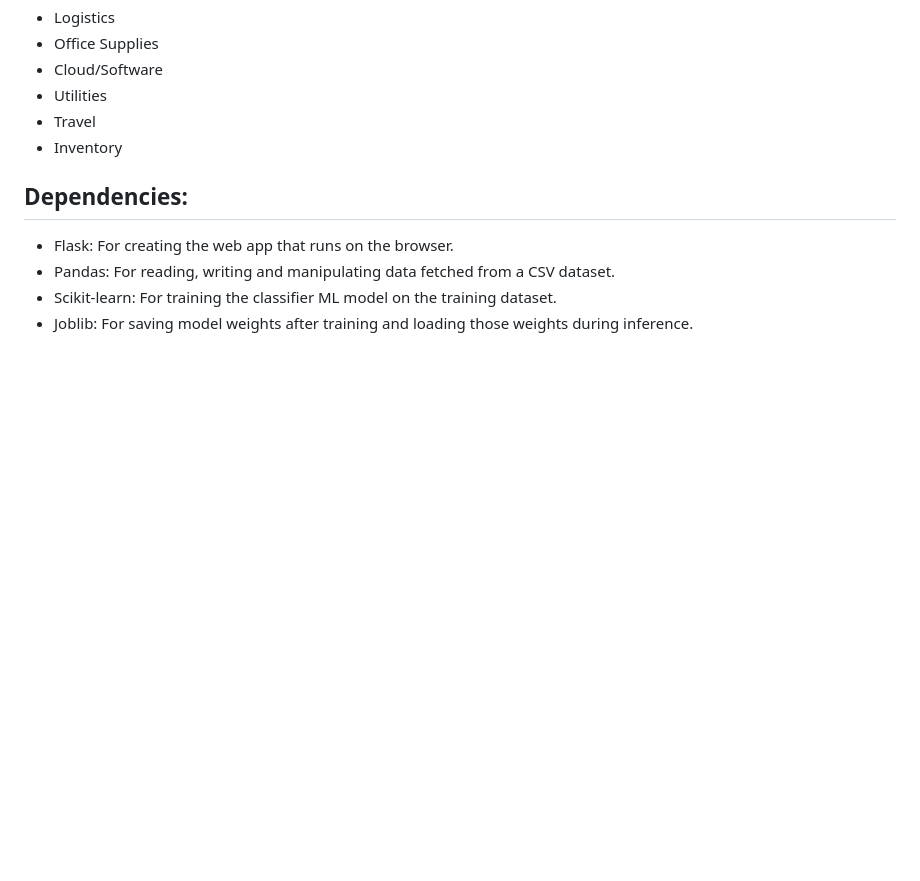
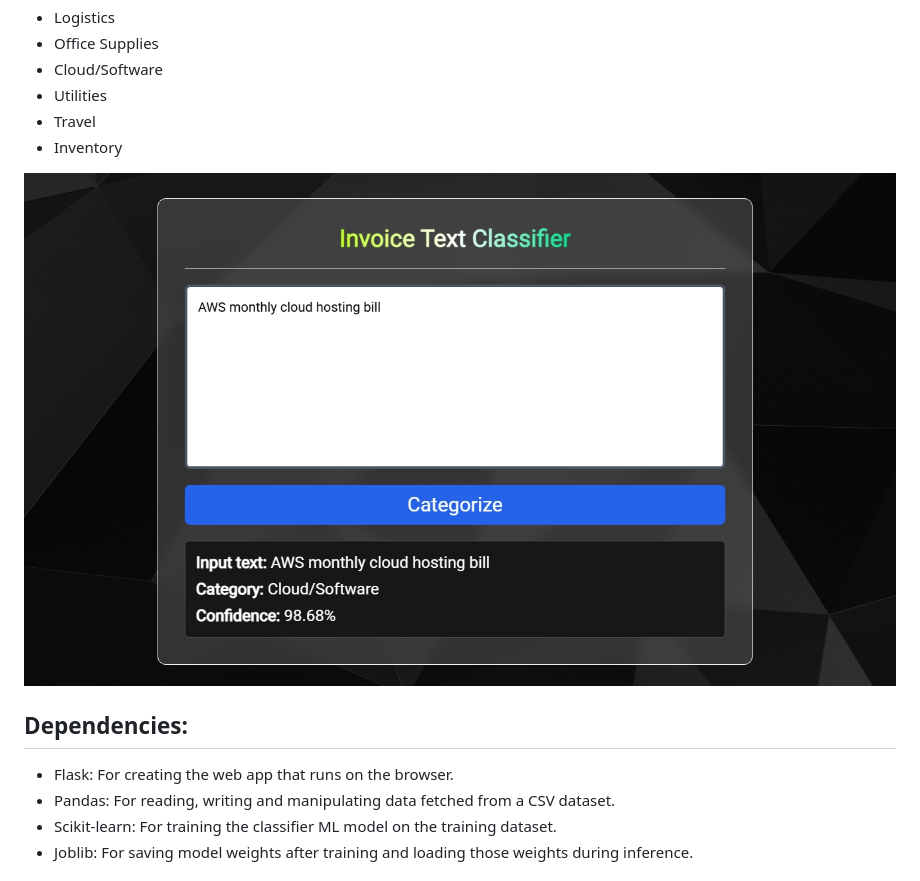
Before and after one commit to anurag1884/InvoiceExpenseClassifier, a Markdown page: README.md, the part around the change. Rendered like a GitHub page; pictures changed too: example.jpeg (added); blank space fills up the shorter version.

Commit message:
Added example screenshot

```diff
--- a/README.md
+++ b/README.md
@@ -7,6 +7,8 @@ This is a simple ML model uses [TF-IDF](https://en.wikipedia.org/wiki/Tf%E2%80%9
 - Utilities
 - Travel
 - Inventory
+
+![Example usage](./example.jpeg)
 
 ## Dependencies:
 
```
